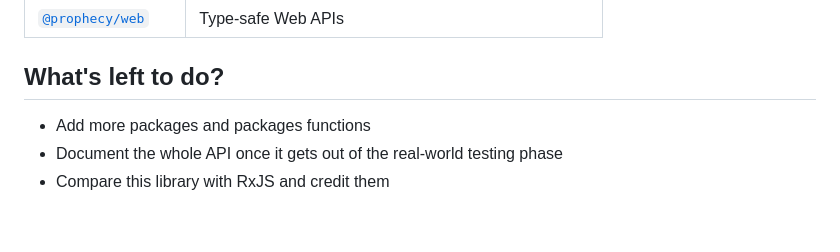
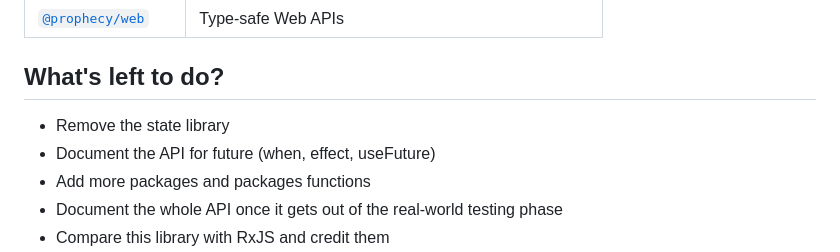
Before and after one commit to aminnairi/prophecy, a Markdown page: README.md, the part around the change. GitHub-like rendering; blank space fills up the shorter version.

Commit message:
added more todos

```diff
--- a/README.md
+++ b/README.md
@@ -73,6 +73,8 @@ Package | Description
 
 ## What's left to do?
 
+- Remove the state library
+- Document the API for future (when, effect, useFuture)
 - Add more packages and packages functions
 - Document the whole API once it gets out of the real-world testing phase
 - Compare this library with RxJS and credit them
```
